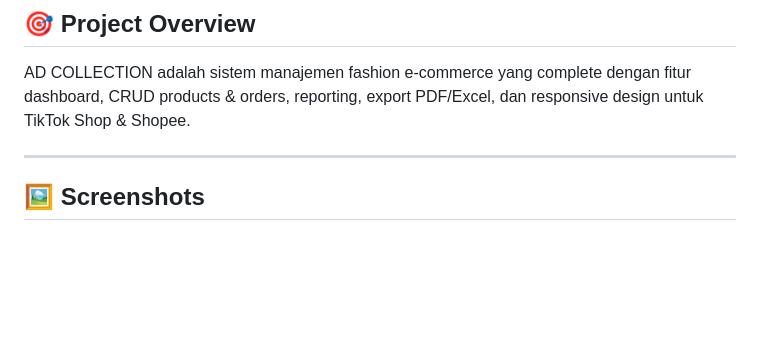
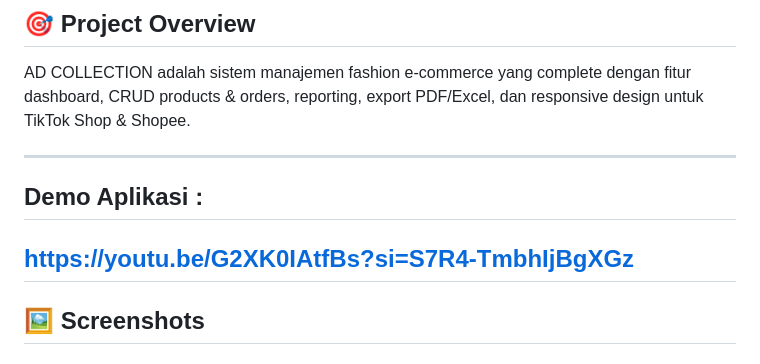
Before and after one commit to NazwaKhoerunnisa/UAS-Pemrograman_Web_1, a Markdown page: README.md, the part around the change. Drawn GitHub-style; blank space fills up the shorter version.

```diff
--- a/README.md
+++ b/README.md
@@ -30,6 +30,11 @@
 
 AD COLLECTION adalah sistem manajemen fashion e-commerce yang complete dengan fitur dashboard, CRUD products & orders, reporting, export PDF/Excel, dan responsive design untuk TikTok Shop & Shopee.
 
+---
+
+##  Demo Aplikasi :
+
+https://youtu.be/G2XK0IAtfBs?si=S7R4-TmbhIjBgXGz
 ---
 
 ## 🖼️ Screenshots
```
